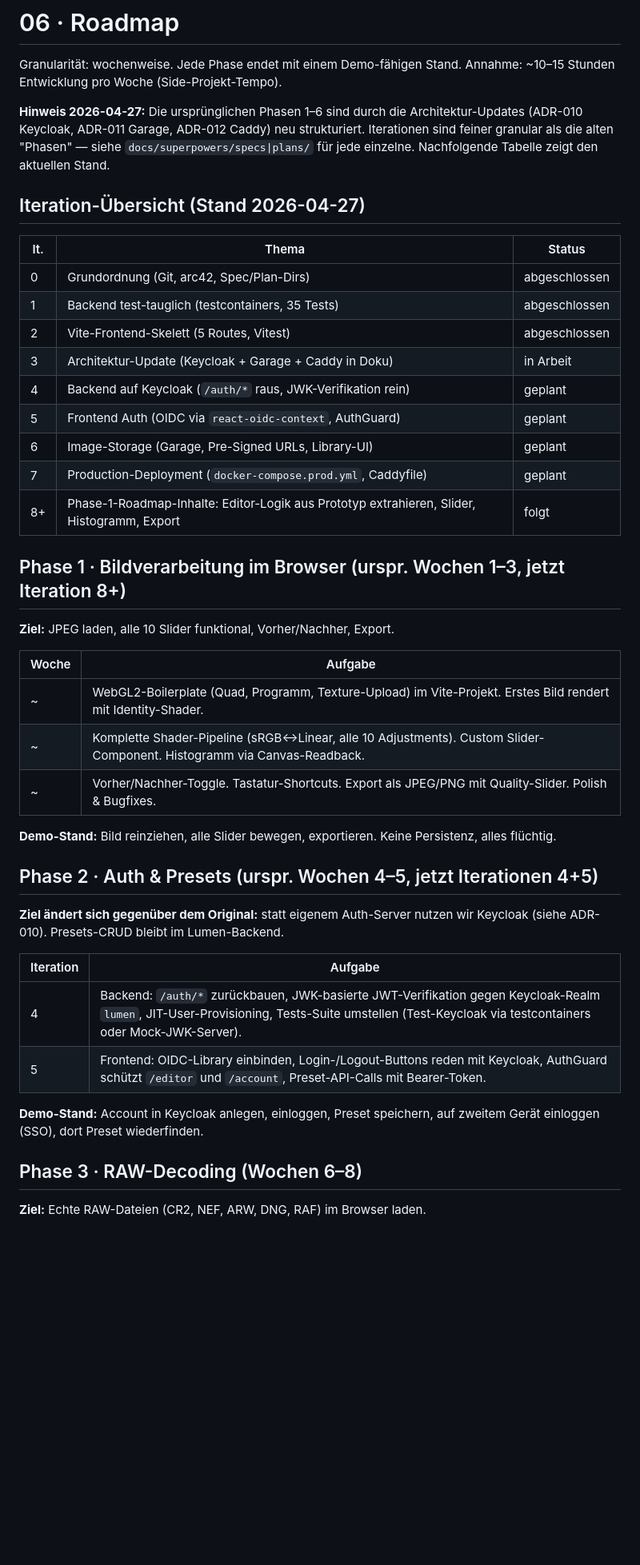
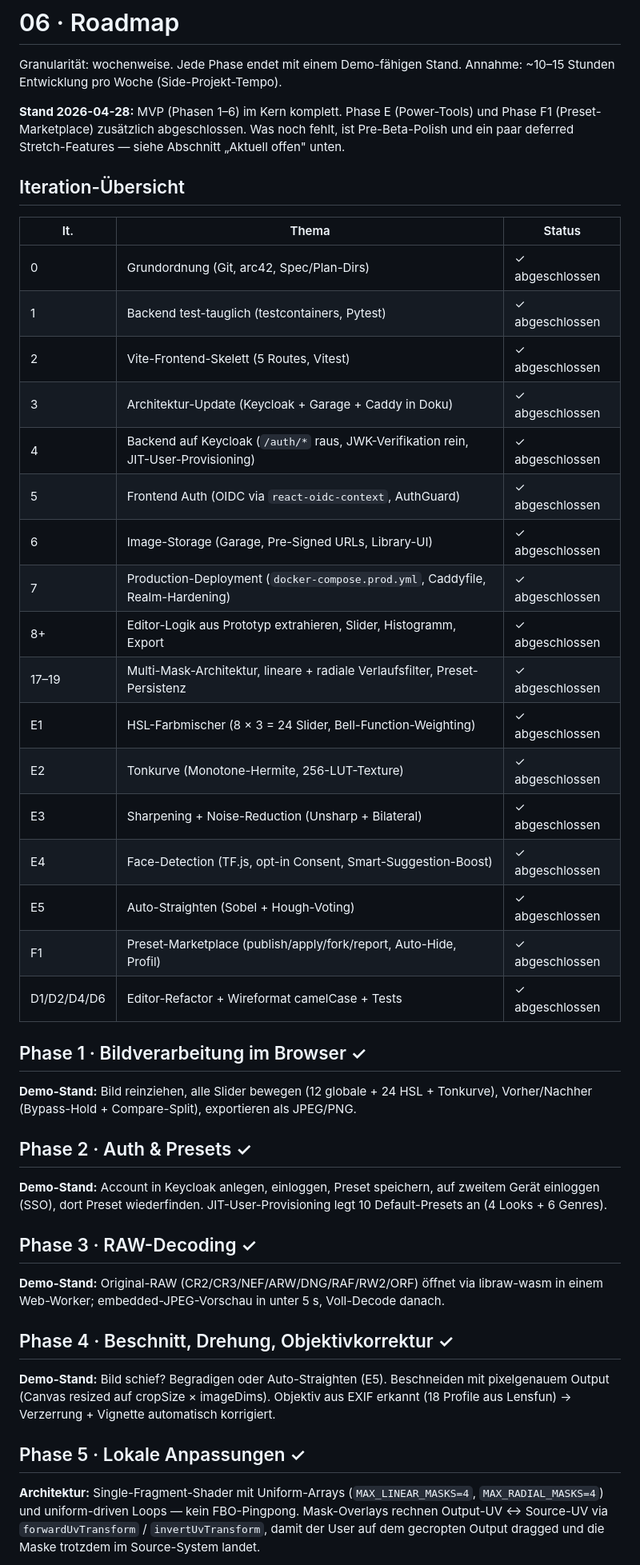
Before and after one commit to phash/lumen-light, a Markdown page: docs/06-roadmap.md, the part around one of its changes. Shown at 80% size. Drawn GitHub-style; blank space fills up the shorter version.

```diff
--- a/docs/06-roadmap.md
+++ b/docs/06-roadmap.md
@@ -2,46 +2,47 @@
 
 Granularität: wochenweise. Jede Phase endet mit einem Demo-fähigen Stand. Annahme: ~10–15 Stunden Entwicklung pro Woche (Side-Projekt-Tempo).
 
-**Hinweis 2026-04-27:** Die ursprünglichen Phasen 1–6 sind durch die Architektur-Updates (ADR-010 Keycloak, ADR-011 Garage, ADR-012 Caddy) neu strukturiert. Iterationen sind feiner granular als die alten "Phasen" — siehe `docs/superpowers/specs|plans/` für jede einzelne. Nachfolgende Tabelle zeigt den aktuellen Stand.
+**Stand 2026-04-28:** MVP (Phasen 1–6) im Kern komplett. Phase E (Power-Tools) und Phase F1 (Preset-Marketplace) zusätzlich abgeschlossen. Was noch fehlt, ist Pre-Beta-Polish und ein paar deferred Stretch-Features — siehe Abschnitt „Aktuell offen" unten.
 
-## Iteration-Übersicht (Stand 2026-04-27)
+## Iteration-Übersicht
 
 | It. | Thema | Status |
 |---|---|---|
-| 0 | Grundordnung (Git, arc42, Spec/Plan-Dirs) | abgeschlossen |
-| 1 | Backend test-tauglich (testcontainers, 35 Tests) | abgeschlossen |
-| 2 | Vite-Frontend-Skelett (5 Routes, Vitest) | abgeschlossen |
-| 3 | Architektur-Update (Keycloak + Garage + Caddy in Doku) | in Arbeit |
-| 4 | Backend auf Keycloak (`/auth/*` raus, JWK-Verifikation rein) | geplant |
-| 5 | Frontend Auth (OIDC via `react-oidc-context`, AuthGuard) | geplant |
-| 6 | Image-Storage (Garage, Pre-Signed URLs, Library-UI) | geplant |
-| 7 | Production-Deployment (`docker-compose.prod.yml`, Caddyfile) | geplant |
-| 8+ | Phase-1-Roadmap-Inhalte: Editor-Logik aus Prototyp extrahieren, Slider, Histogramm, Export | folgt |
+| 0 | Grundordnung (Git, arc42, Spec/Plan-Dirs) | ✓ abgeschlossen |
+| 1 | Backend test-tauglich (testcontainers, Pytest) | ✓ abgeschlossen |
+| 2 | Vite-Frontend-Skelett (5 Routes, Vitest) | ✓ abgeschlossen |
+| 3 | Architektur-Update (Keycloak + Garage + Caddy in Doku) | ✓ abgeschlossen |
+| 4 | Backend auf Keycloak (`/auth/*` raus, JWK-Verifikation rein, JIT-User-Provisioning) | ✓ abgeschlossen |
+| 5 | Frontend Auth (OIDC via `react-oidc-context`, AuthGuard) | ✓ abgeschlossen |
+| 6 | Image-Storage (Garage, Pre-Signed URLs, Library-UI) | ✓ abgeschlossen |
+| 7 | Production-Deployment (`docker-compose.prod.yml`, Caddyfile, Realm-Hardening) | ✓ abgeschlossen |
+| 8+ | Editor-Logik aus Prototyp extrahieren, Slider, Histogramm, Export | ✓ abgeschlossen |
+| 17–19 | Multi-Mask-Architektur, lineare + radiale Verlaufsfilter, Preset-Persistenz | ✓ abgeschlossen |
+| E1 | HSL-Farbmischer (8 × 3 = 24 Slider, Bell-Function-Weighting) | ✓ abgeschlossen |
+| E2 | Tonkurve (Monotone-Hermite, 256-LUT-Texture) | ✓ abgeschlossen |
+| E3 | Sharpening + Noise-Reduction (Unsharp + Bilateral) | ✓ abgeschlossen |
+| E4 | Face-Detection (TF.js, opt-in Consent, Smart-Suggestion-Boost) | ✓ abgeschlossen |
+| E5 | Auto-Straighten (Sobel + Hough-Voting) | ✓ abgeschlossen |
+| F1 | Preset-Marketplace (publish/apply/fork/report, Auto-Hide, Profil) | ✓ abgeschlossen |
+| D1/D2/D4/D6 | Editor-Refactor + Wireformat camelCase + Tests | ✓ abgeschlossen |
 
-## Phase 1 · Bildverarbeitung im Browser (urspr. Wochen 1–3, jetzt Iteration 8+)
+## Phase 1 · Bildverarbeitung im Browser ✓
 
-**Ziel:** JPEG laden, alle 10 Slider funktional, Vorher/Nachher, Export.
+**Demo-Stand:** Bild reinziehen, alle Slider bewegen (12 globale + 24 HSL + Tonkurve), Vorher/Nachher (Bypass-Hold + Compare-Split), exportieren als JPEG/PNG.
 
-| Woche | Aufgabe |
-|---|---|
-| ~ | WebGL2-Boilerplate (Quad, Programm, Texture-Upload) im Vite-Projekt. Erstes Bild rendert mit Identity-Shader. |
-| ~ | Komplette Shader-Pipeline (sRGB↔Linear, alle 10 Adjustments). Custom Slider-Component. Histogramm via Canvas-Readback. |
-| ~ | Vorher/Nachher-Toggle. Tastatur-Shortcuts. Export als JPEG/PNG mit Quality-Slider. Polish & Bugfixes. |
+## Phase 2 · Auth & Presets ✓
 
-**Demo-Stand:** Bild reinziehen, alle Slider bewegen, exportieren. Keine Persistenz, alles flüchtig.
+**Demo-Stand:** Account in Keycloak anlegen, einloggen, Preset speichern, auf zweitem Gerät einloggen (SSO), dort Preset wiederfinden. JIT-User-Provisioning legt 10 Default-Presets an (4 Looks + 6 Genres).
 
-## Phase 2 · Auth & Presets (urspr. Wochen 4–5, jetzt Iterationen 4+5)
+## Phase 3 · RAW-Decoding ✓
 
-**Ziel ändert sich gegenüber dem Original:** statt eigenem Auth-Server nutzen wir Keycloak (siehe ADR-010). Presets-CRUD bleibt im Lumen-Backend.
+**Demo-Stand:** Original-RAW (CR2/CR3/NEF/ARW/DNG/RAF/RW2/ORF) öffnet via libraw-wasm in einem Web-Worker; embedded-JPEG-Vorschau in unter 5 s, Voll-Decode danach.
 
-| Iteration | Aufgabe |
-|---|---|
-| 4 | Backend: `/auth/*` zurückbauen, JWK-basierte JWT-Verifikation gegen Keycloak-Realm `lumen`, JIT-User-Provisioning, Tests-Suite umstellen (Test-Keycloak via testcontainers oder Mock-JWK-Server). |
-| 5 | Frontend: OIDC-Library einbinden, Login-/Logout-Buttons reden mit Keycloak, AuthGuard schützt `/editor` und `/account`, Preset-API-Calls mit Bearer-Token. |
+## Phase 4 · Beschnitt, Drehung, Objektivkorrektur ✓
 
-**Demo-Stand:** Account in Keycloak anlegen, einloggen, Preset speichern, auf zweitem Gerät einloggen (SSO), dort Preset wiederfinden.
+**Demo-Stand:** Bild schief? Begradigen oder Auto-Straighten (E5). Beschneiden mit pixelgenauem Output (Canvas resized auf cropSize × imageDims). Objektiv aus EXIF erkannt (18 Profile aus Lensfun) → Verzerrung + Vignette automatisch korrigiert.
 
-## Phase 3 · RAW-Decoding (Wochen 6–8)
+## Phase 5 · Lokale Anpassungen ✓
 
-**Ziel:** Echte RAW-Dateien (CR2, NEF, ARW, DNG, RAF) im Browser laden.
+**Architektur:** Single-Fragment-Shader mit Uniform-Arrays (`MAX_LINEAR_MASKS=4`, `MAX_RADIAL_MASKS=4`) und uniform-driven Loops — kein FBO-Pingpong. Mask-Overlays rechnen Output-UV ↔ Source-UV via `forwardUvTransform` / `invertUvTransform`, damit der User auf dem gecropten Output dragged und die Maske trotzdem im Source-System landet.
 
```
Also changed, not shown: other parts of docs/06-roadmap.md (+47 -66 lines).
